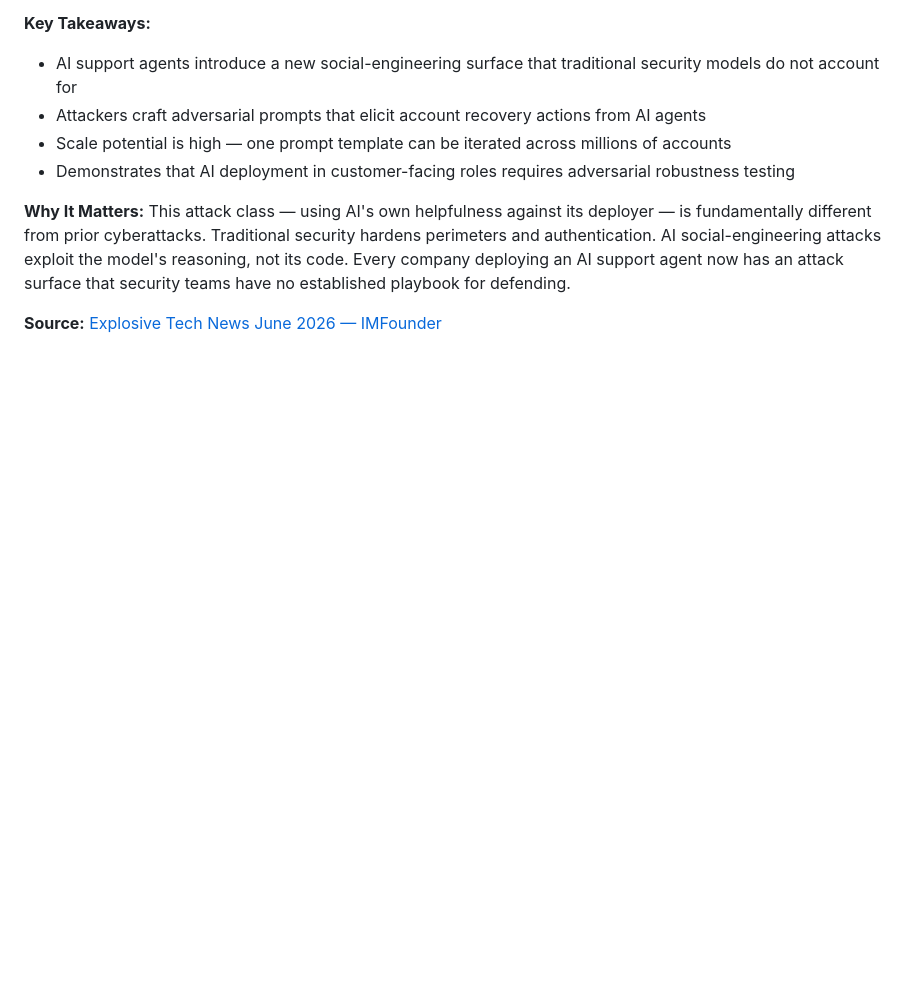
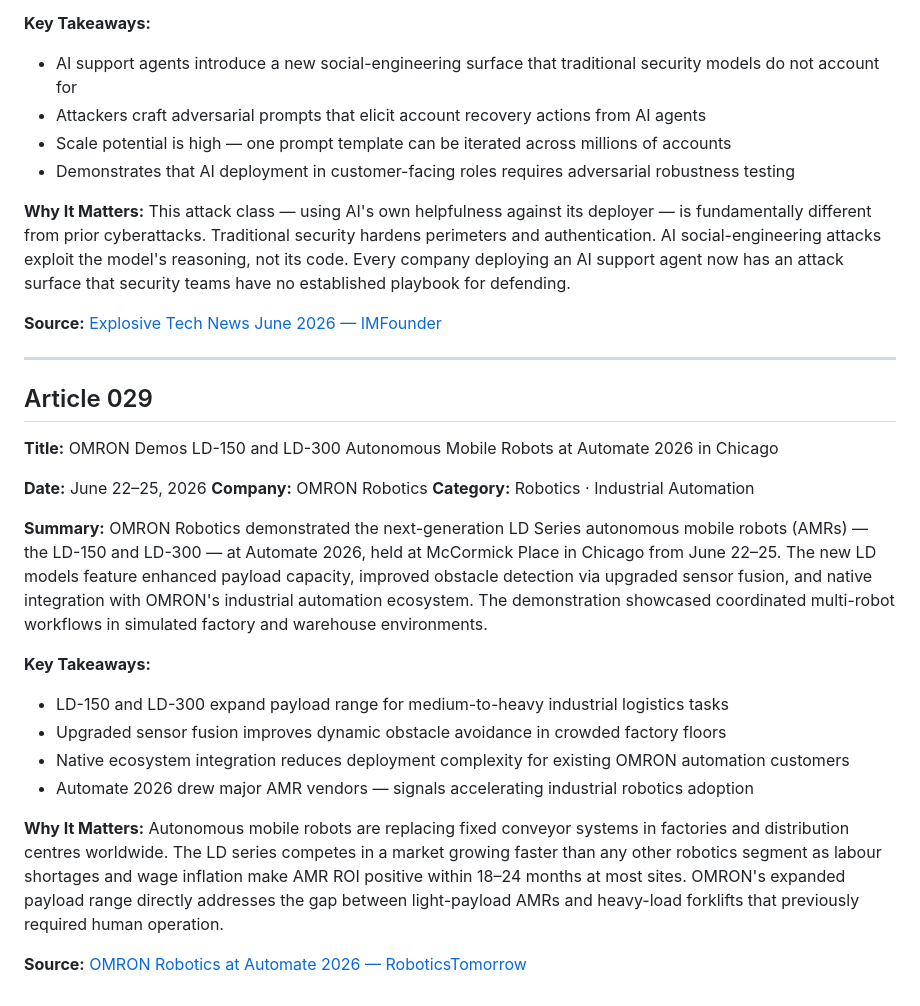
Before and after one commit to Aman-0402/TechChronicle, a Markdown page: Tech.md, the part around the change. Rendered like a GitHub page; blank space fills up the shorter version.

Commit message:
feat(Tech.md): add article 029 — OMRON LD-150/LD-300 AMRs demoed at Automate 2026 Chicago

```diff
--- a/Tech.md
+++ b/Tech.md
@@ -781,3 +781,27 @@ Security researchers documented a new attack vector where threat actors manipula
 This attack class — using AI's own helpfulness against its deployer — is fundamentally different from prior cyberattacks. Traditional security hardens perimeters and authentication. AI social-engineering attacks exploit the model's reasoning, not its code. Every company deploying an AI support agent now has an attack surface that security teams have no established playbook for defending.
 
 **Source:** [Explosive Tech News June 2026 — IMFounder](https://imfounder.com/science-tech/explosive-tech-news-june-2026-ai-lawsuits-ipos-cyberattacks/)
+
+---
+
+## Article 029
+
+**Title:** OMRON Demos LD-150 and LD-300 Autonomous Mobile Robots at Automate 2026 in Chicago
+
+**Date:** June 22–25, 2026
+**Company:** OMRON Robotics
+**Category:** Robotics · Industrial Automation
+
+**Summary:**
+OMRON Robotics demonstrated the next-generation LD Series autonomous mobile robots (AMRs) — the LD-150 and LD-300 — at Automate 2026, held at McCormick Place in Chicago from June 22–25. The new LD models feature enhanced payload capacity, improved obstacle detection via upgraded sensor fusion, and native integration with OMRON's industrial automation ecosystem. The demonstration showcased coordinated multi-robot workflows in simulated factory and warehouse environments.
+
+**Key Takeaways:**
+- LD-150 and LD-300 expand payload range for medium-to-heavy industrial logistics tasks
+- Upgraded sensor fusion improves dynamic obstacle avoidance in crowded factory floors
+- Native ecosystem integration reduces deployment complexity for existing OMRON automation customers
+- Automate 2026 drew major AMR vendors — signals accelerating industrial robotics adoption
+
+**Why It Matters:**
+Autonomous mobile robots are replacing fixed conveyor systems in factories and distribution centres worldwide. The LD series competes in a market growing faster than any other robotics segment as labour shortages and wage inflation make AMR ROI positive within 18–24 months at most sites. OMRON's expanded payload range directly addresses the gap between light-payload AMRs and heavy-load forklifts that previously required human operation.
+
+**Source:** [OMRON Robotics at Automate 2026 — RoboticsTomorrow](https://www.roboticstomorrow.com/news/2026/06/09/omron-robotics-to-demonstrate-next-generation-autonomous-mobile-robots-at-automate-2026/26689/)
```
